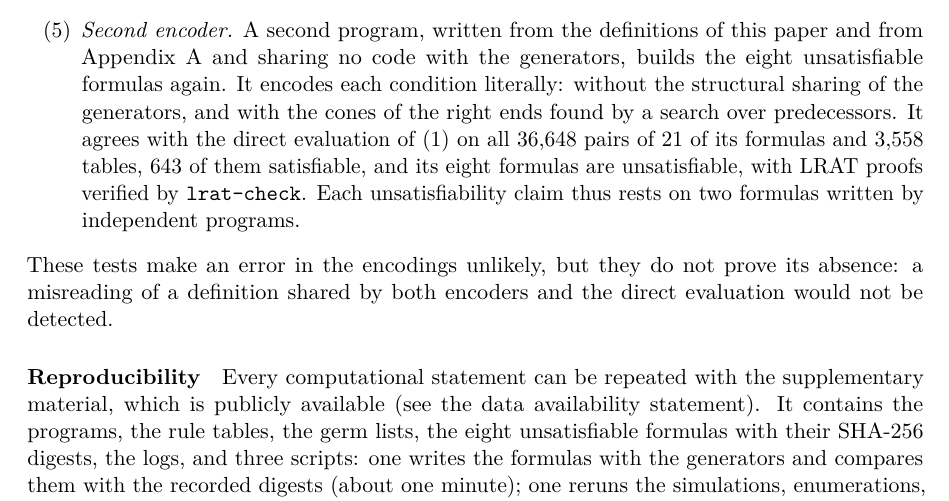
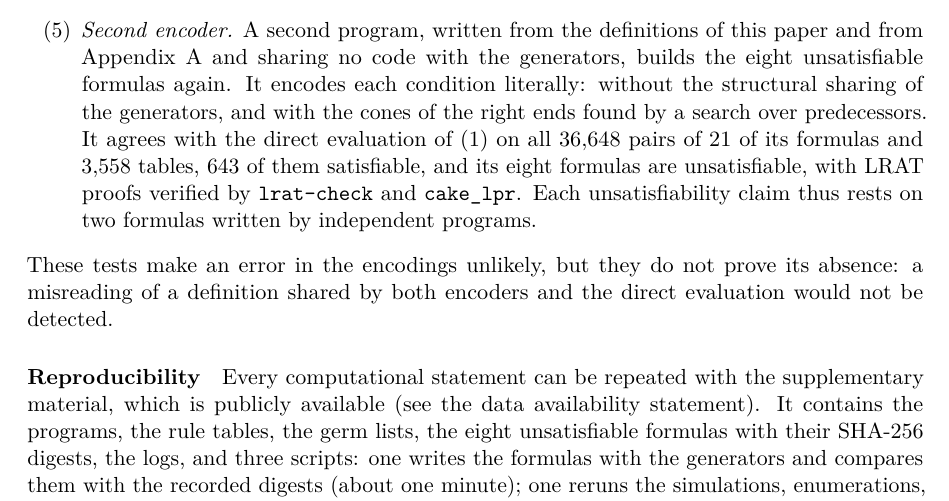
Before and after one commit to giamkiakeng/proj1, a LaTeX paper (fssp5/paper/paper.tex, which reads fssp5/paper/sec6_applications.tex): part of page 21 of 34, cut so that both start at the same text. The pictures show the PDF file fssp5/paper/paper.pdf that the author committed with the source.

Commit message:
Paper: the second encoder's proofs are also verified by cake_lpr
Co-Authored-By: Claude Opus 5.5 <noreply@anthropic.com>
Claude-Session: https://claude.ai/code/session_01Fzbr6KXixDS4moLXGGMjPM

```diff
--- a/fssp5/paper/sec6_applications.tex
+++ b/fssp5/paper/sec6_applications.tex
@@ -90,8 +90,9 @@ literally: without the structural sharing of the generators, and with the cones
 of the right ends found by a search over predecessors. It agrees with the direct
 evaluation of~(1) on all $36{,}648$ pairs of $21$ of its formulas and $3{,}558$
 tables, $643$ of them satisfiable, and its eight formulas are unsatisfiable,
-with LRAT proofs verified by \texttt{lrat-check}. Each unsatisfiability claim thus rests on two formulas
-written by independent programs.
+with LRAT proofs verified by \texttt{lrat-check} and \texttt{cake\_lpr}. Each
+unsatisfiability claim thus rests on two formulas written by independent
+programs.
 \end{enumerate}
 These tests make an error in the encodings unlikely, but they do not prove its
 absence: a misreading of a definition shared by both encoders and the direct
```
Also changed, not shown: fssp5/paper/paper.pdf.
